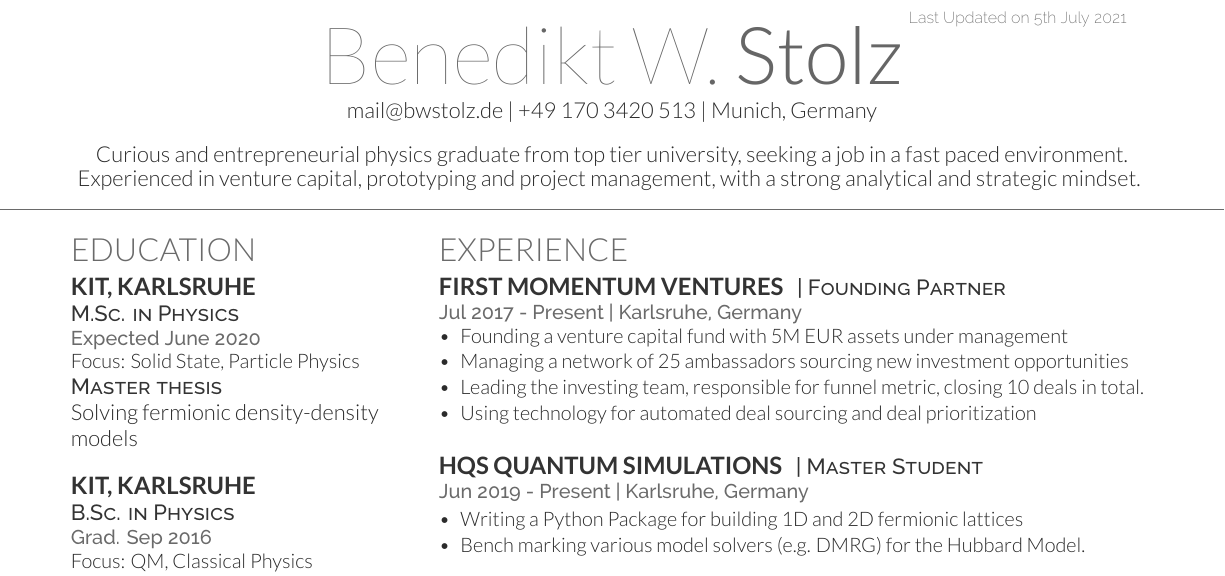
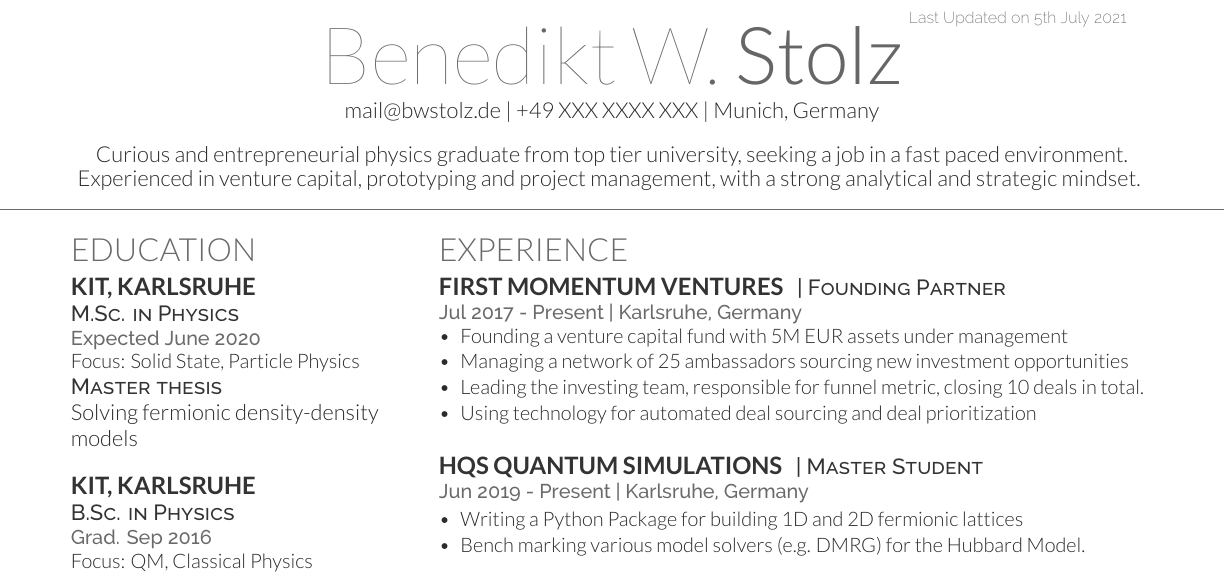
Before and after one commit to bwst/resume, a LaTeX CV (resume.tex): part of the page, cut so that both start at the same text. Compiled offline with XeLaTeX.

Commit message:
Update resume.tex

```diff
--- a/resume.tex
+++ b/resume.tex
@@ -67,7 +67,7 @@
 %
 %%%%%%%%%%%%%%%%%%%%%%%%%%%%%%%%%%%%%%
 \namesection{Benedikt W.}{Stolz}{ %\urlstyle{same}\href{https://benediktstolz.com}{benediktstolz.com}\\
-\href{mailto:mail@bwstolz.de}{mail@bwstolz.de} | +49 170 3420 513 | Munich, Germany}{
+\href{mailto:mail@bwstolz.de}{mail@bwstolz.de} | +49 XXX XXXX XXX | Munich, Germany}{
 Curious and entrepreneurial physics graduate from top tier university, seeking a job in a fast paced environment. Experienced in venture capital, prototyping and project management, with a strong analytical and strategic mindset.
 }
 %%%%%%%%%%%%%%%%%%%%%%%%%%%%%%%%%%%%%%
```
